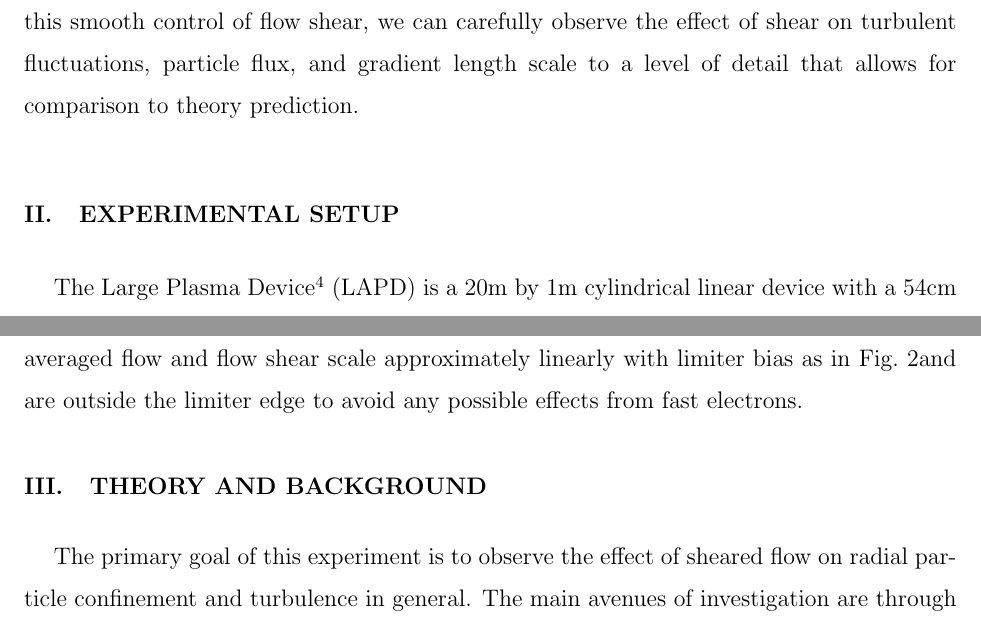
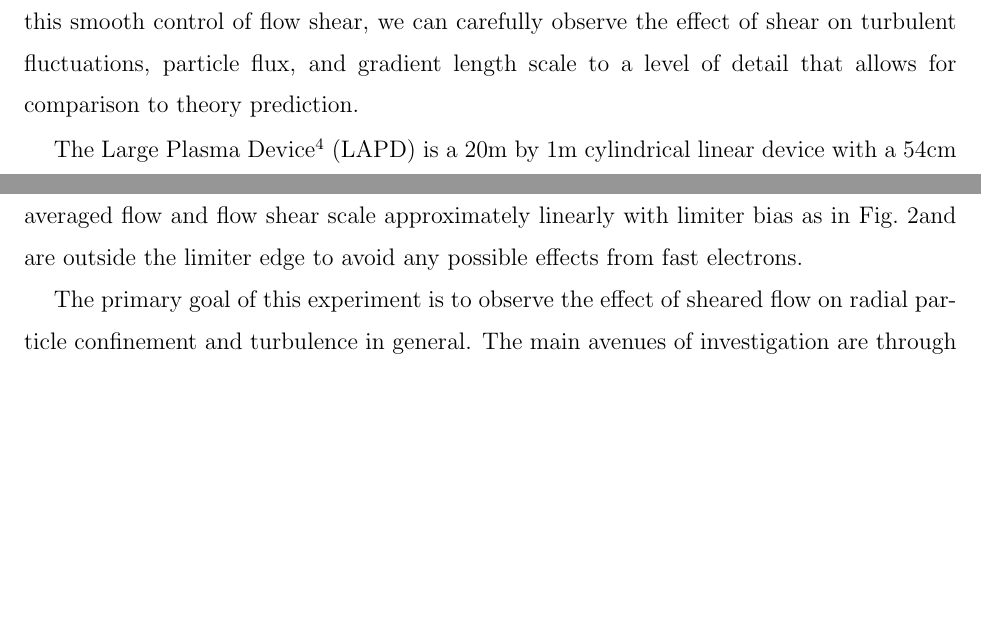
Before and after one commit to troyacarter/Shear_PRL, a LaTeX paper (FlowModPRL_TexV1preprint.tex): two parts of pages 2 and 3 of 11, joined at a grey line, cut so that both start at the same text, the shorter picture padded with empty space. Compiled offline with pdfLaTeX.

Commit message:
Added some comments to main file

```diff
--- a/FlowModPRL_TexV1preprint.tex
+++ b/FlowModPRL_TexV1preprint.tex
@@ -83,7 +87,10 @@ The effect of flow and flow shear on plasma turbulence has long been studied as
 
 The experiment in this letter is an extension of previous biasing experiments on LAPD. In one, an inward pointing electric field produced by chamber biasing demonstrated that increased flow shear resulted in turbulent modification and increased particle confinement\cite{carter09}. However, penetration of the electric field was low until high biases resulting in sudden transition from background states to confined states. In another experiment, it was shown that a small biased annulus could produce sheared flows within the main column of the plasma\cite{zhou12}. In this letter, a new biasing mechanism has allowed for smooth transition from a low flow shear state-LAPD's natural state-to zero shear state, to a high shear state. With this smooth control of flow shear, we can carefully observe the effect of shear on turbulent fluctuations, particle flux, and gradient length scale to a level of detail that allows for comparison to theory prediction.
 
-\section{Experimental Setup}
+%Need to state primary observations here before describing apparatus, etc.  What is the main point of this letter?
+
+
+%\section{Experimental Setup}
 
 The Large Plasma Device \cite{gek91} (LAPD) is a 20m by 1m cylindrical linear device with a 54cm wide barium-oxide coated nickel cathode pulsed at 1Hz to produce a 45eV electron beam which ionizes the helium gas in the chamber. A column long plasma of density about $5 \times 10^{12}$ cm$^{3}$ and temperature of 5eV is produced. The field for this experiment was set to 1000G. To produce the bias, four quarter annulus aluminum plates are inserted half a meter beyond the cathode creating a flat boundary condition from the chamber wall to the opening of a 25cm aperture. A pulse power circuit connected to a capacitor bank supplies a 5ms bias during the 15ms plasma discharge with a voltage range from floating potential to 230V. Measurements of saturated current and floating potential are taken with a 9-tip flush surface tantalum probe while temperature and plasma potential is taken by swept Langmuir probe.
 
@@ -105,7 +112,9 @@ and are outside the limiter edge to avoid any possible effects from fast electro
 %is too wide for a single column,
 %so instead the \texttt{figure*} environment has been used.
 
-\section{Theory and Background}
+%\section{Theory and Background}
+%  Don't need this, instead add to intro in shortened form
+
 The primary goal of this experiment is to observe the effect of sheared flow on radial particle confinement and turbulence in general. The main avenues of investigation are through a global measurement of radial density profiles which can qualitatively demonstrate relative particle confinement and through the local particle flux, $\Gamma_{p}$, a calculated value taken from direct time-series measurements of density and electric field using
 \begin{equation}
 \Gamma_{p} = \langle \tilde{n} \tilde{v_{r}} \rangle = \langle \tilde{n} \tilde{E_{\theta}} \rangle /B
```
Also changed, not shown: FlowModPRL_TexV1preprint.tex (6 more changed lines).
